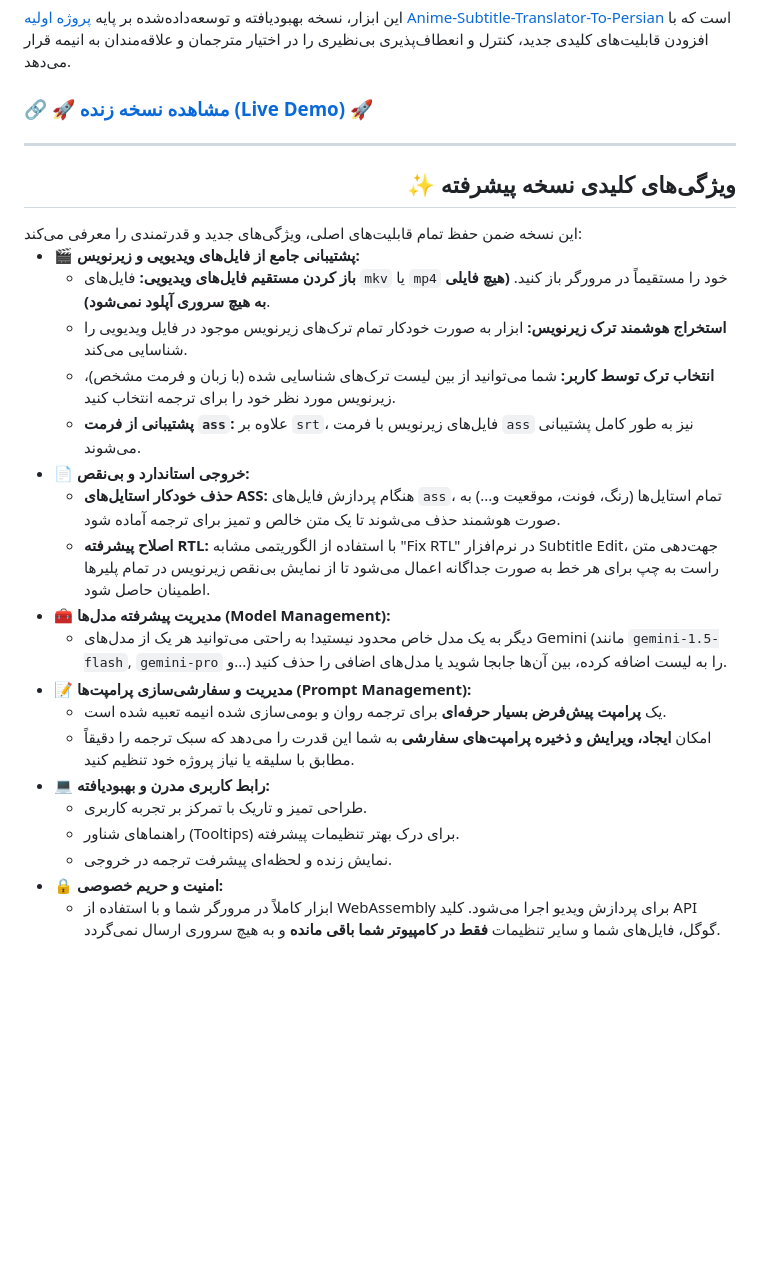
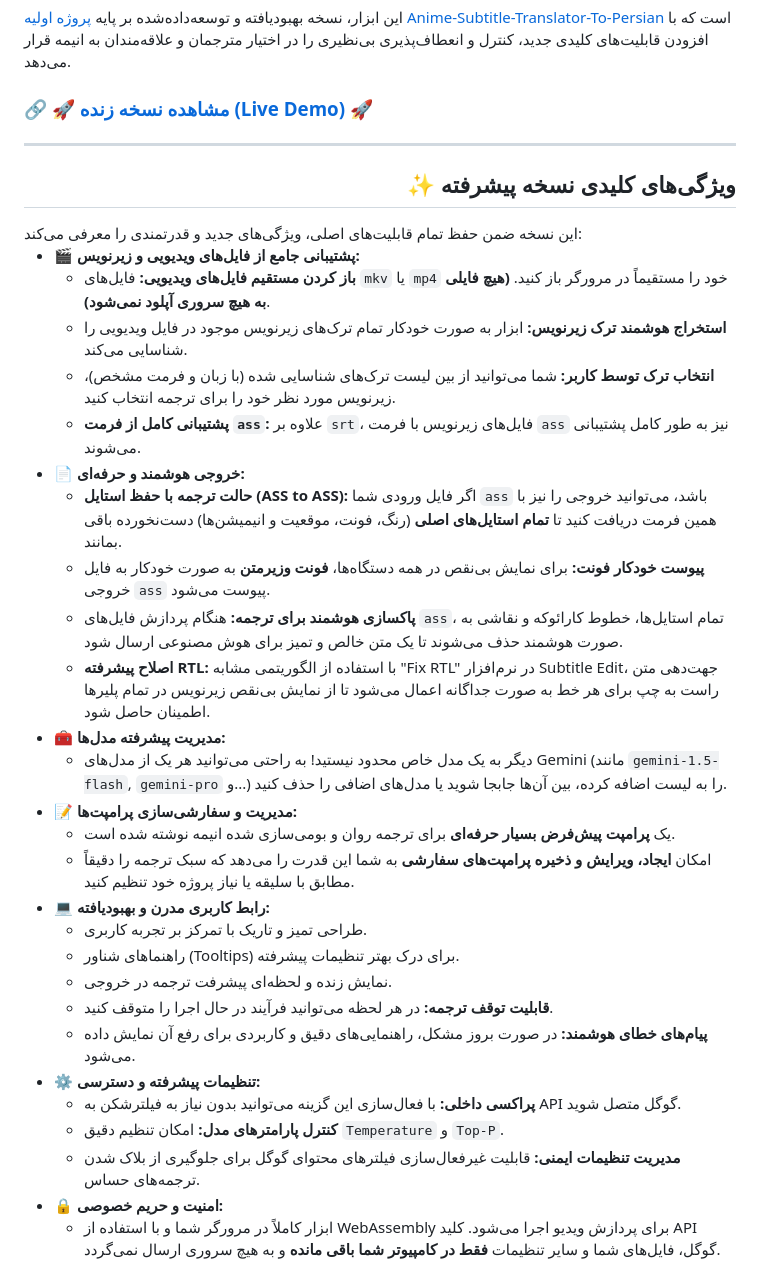
Before and after one commit to Kthree-K3/Anime-Subtitle-Translator-To-Persian-Webpage, a Markdown page: README.md, the part around one of its changes. Rendered like a GitHub page; blank space fills up the shorter version.

```diff
--- a/README.md
+++ b/README.md
@@ -7,13 +7,6 @@
 این ابزار، نسخه بهبودیافته و توسعه‌داده‌شده بر پایه [پروژه اولیه Anime-Subtitle-Translator-To-Persian](https://github.com/Kthree-K3/Anime-Subtitle-Translator-To-Persian) است که با افزودن قابلیت‌های کلیدی جدید، کنترل و انعطاف‌پذیری بی‌نظیری را در اختیار مترجمان و علاقه‌مندان به انیمه قرار می‌دهد.
 
 ### <a href="https://kthree-k3.github.io/Anime-Subtitle-Translator-To-Persian-Webpage">🔗 **🚀 مشاهده نسخه زنده (Live Demo) 🚀**</a>
-
-
-
-
-
-
-
 
 </div>
 
@@ -29,23 +22,25 @@
       <li><b>باز کردن مستقیم فایل‌های ویدیویی:</b> فایل‌های <code>mkv</code> یا <code>mp4</code> خود را مستقیماً در مرورگر باز کنید. <b>(هیچ فایلی به هیچ سروری آپلود نمی‌شود)</b>.</li>
       <li><b>استخراج هوشمند ترک زیرنویس:</b> ابزار به صورت خودکار تمام ترک‌های زیرنویس موجود در فایل ویدیویی را شناسایی می‌کند.</li>
       <li><b>انتخاب ترک توسط کاربر:</b> شما می‌توانید از بین لیست ترک‌های شناسایی شده (با زبان و فرمت مشخص)، زیرنویس مورد نظر خود را برای ترجمه انتخاب کنید.</li>
-      <li><b>پشتیبانی از فرمت <code>ass</code>:</b> علاوه بر <code>srt</code>، فایل‌های زیرنویس با فرمت <code>ass</code> نیز به طور کامل پشتیبانی می‌شوند.</li>
+      <li><b>پشتیبانی کامل از فرمت <code>ass</code>:</b> علاوه بر <code>srt</code>، فایل‌های زیرنویس با فرمت <code>ass</code> نیز به طور کامل پشتیبانی می‌شوند.</li>
     </ul>
   </li>
-  <li><b>📄 خروجی استاندارد و بی‌نقص:</b>
+  <li><b>📄 خروجی هوشمند و حرفه‌ای:</b>
     <ul>
-      <li><b>حذف خودکار استایل‌های ASS:</b> هنگام پردازش فایل‌های <code>ass</code>، تمام استایل‌ها (رنگ، فونت، موقعیت و...) به صورت هوشمند حذف می‌شوند تا یک متن خالص و تمیز برای ترجمه آماده شود.</li>
+      <li><b>حالت ترجمه با حفظ استایل (ASS to ASS):</b> اگر فایل ورودی شما <code>ass</code> باشد، می‌توانید خروجی را نیز با همین فرمت دریافت کنید تا <strong>تمام استایل‌های اصلی</strong> (رنگ، فونت، موقعیت و انیمیشن‌ها) دست‌نخورده باقی بمانند.</li>
+      <li><b>پیوست خودکار فونت:</b> برای نمایش بی‌نقص در همه دستگاه‌ها، <strong>فونت وزیرمتن</strong> به صورت خودکار به فایل خروجی <code>ass</code> پیوست می‌شود.</li>
+      <li><b>پاکسازی هوشمند برای ترجمه:</b> هنگام پردازش فایل‌های <code>ass</code>، تمام استایل‌ها، خطوط کارائوکه و نقاشی به صورت هوشمند حذف می‌شوند تا یک متن خالص و تمیز برای هوش مصنوعی ارسال شود.</li>
       <li><b>اصلاح پیشرفته RTL:</b> با استفاده از الگوریتمی مشابه "Fix RTL" در نرم‌افزار Subtitle Edit، جهت‌دهی متن راست به چپ برای هر خط به صورت جداگانه اعمال می‌شود تا از نمایش بی‌نقص زیرنویس در تمام پلیرها اطمینان حاصل شود.</li>
     </ul>
   </li>
-  <li><b>🧰 مدیریت پیشرفته مدل‌ها (Model Management):</b>
+  <li><b>🧰 مدیریت پیشرفته مدل‌ها:</b>
     <ul>
       <li>دیگر به یک مدل خاص محدود نیستید! به راحتی می‌توانید هر یک از مدل‌های Gemini (مانند <code>gemini-1.5-flash</code>, <code>gemini-pro</code> و...) را به لیست اضافه کرده، بین آن‌ها جابجا شوید یا مدل‌های اضافی را حذف کنید.</li>
     </ul>
   </li>
-  <li><b>📝 مدیریت و سفارشی‌سازی پرامپت‌ها (Prompt Management):</b>
+  <li><b>📝 مدیریت و سفارشی‌سازی پرامپت‌ها:</b>
     <ul>
-      <li>یک <b>پرامپت پیش‌فرض بسیار حرفه‌ای</b> برای ترجمه روان و بومی‌سازی شده انیمه تعبیه شده است.</li>
+      <li>یک <b>پرامپت پیش‌فرض بسیار حرفه‌ای</b> برای ترجمه روان و بومی‌سازی شده انیمه نوشته شده است.</li>
       <li>امکان <b>ایجاد، ویرایش و ذخیره پرامپت‌های سفارشی</b> به شما این قدرت را می‌دهد که سبک ترجمه را دقیقاً مطابق با سلیقه یا نیاز پروژه خود تنظیم کنید.</li>
     </ul>
   </li>
@@ -54,6 +49,15 @@
       <li>طراحی تمیز و تاریک با تمرکز بر تجربه کاربری.</li>
       <li>راهنماهای شناور (Tooltips) برای درک بهتر تنظیمات پیشرفته.</li>
       <li>نمایش زنده و لحظه‌ای پیشرفت ترجمه در خروجی.</li>
+      <li><b>قابلیت توقف ترجمه:</b> در هر لحظه می‌توانید فرآیند در حال اجرا را متوقف کنید.</li>
+      <li><b>پیام‌های خطای هوشمند:</b> در صورت بروز مشکل، راهنمایی‌های دقیق و کاربردی برای رفع آن نمایش داده می‌شود.</li>
+    </ul>
+  </li>
+  <li><b>⚙️ تنظیمات پیشرفته و دسترسی:</b>
+    <ul>
+      <li><b>پراکسی داخلی:</b> با فعال‌سازی این گزینه می‌توانید بدون نیاز به فیلترشکن به API گوگل متصل شوید.</li>
+      <li><b>کنترل پارامترهای مدل:</b> امکان تنظیم دقیق <code>Temperature</code> و <code>Top-P</code>.</li>
+      <li><b>مدیریت تنظیمات ایمنی:</b> قابلیت غیرفعال‌سازی فیلترهای محتوای گوگل برای جلوگیری از بلاک شدن ترجمه‌های حساس.</li>
     </ul>
   </li>
   <li><b>🔒 امنیت و حریم خصوصی:</b>
```
Also changed, not shown: other parts of README.md (+25 -16 lines).
